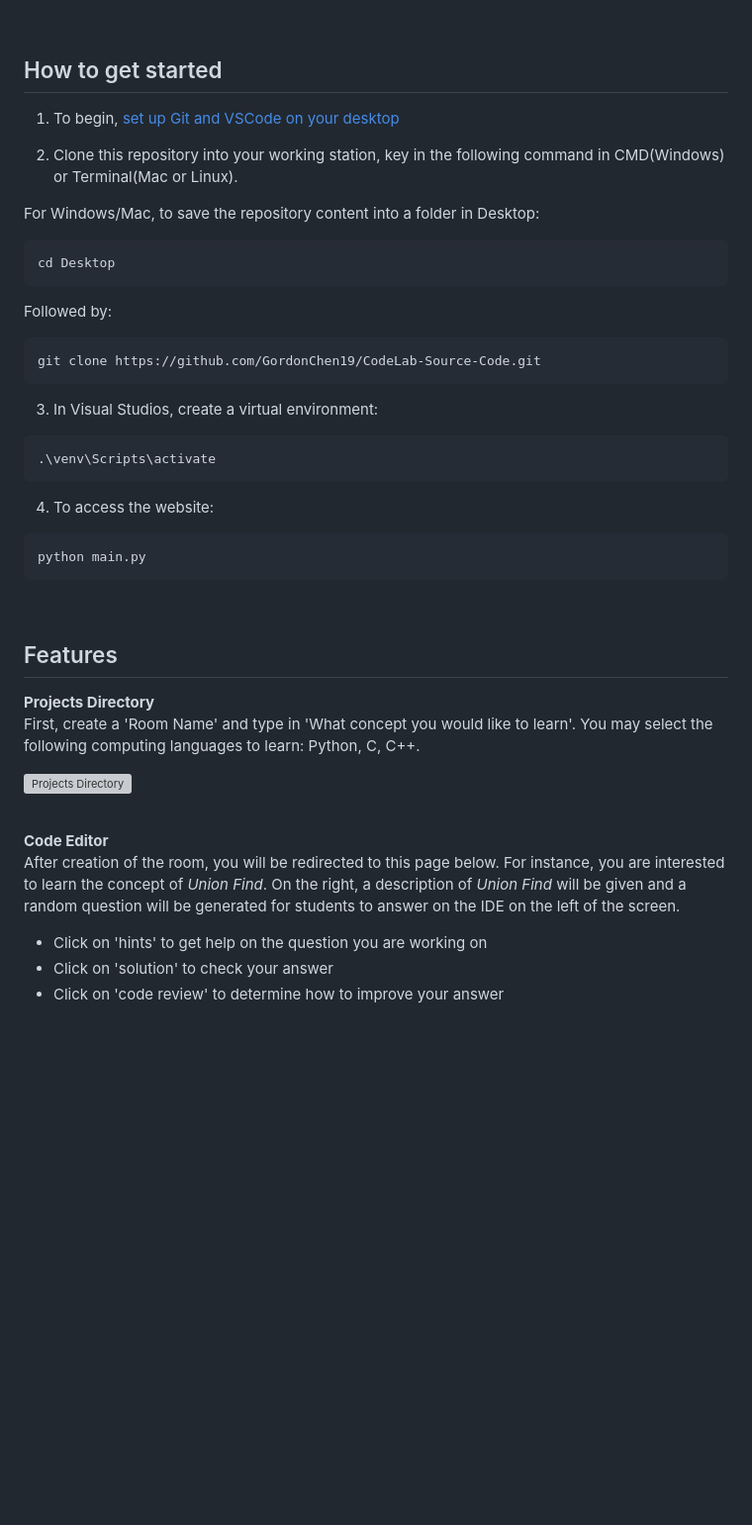
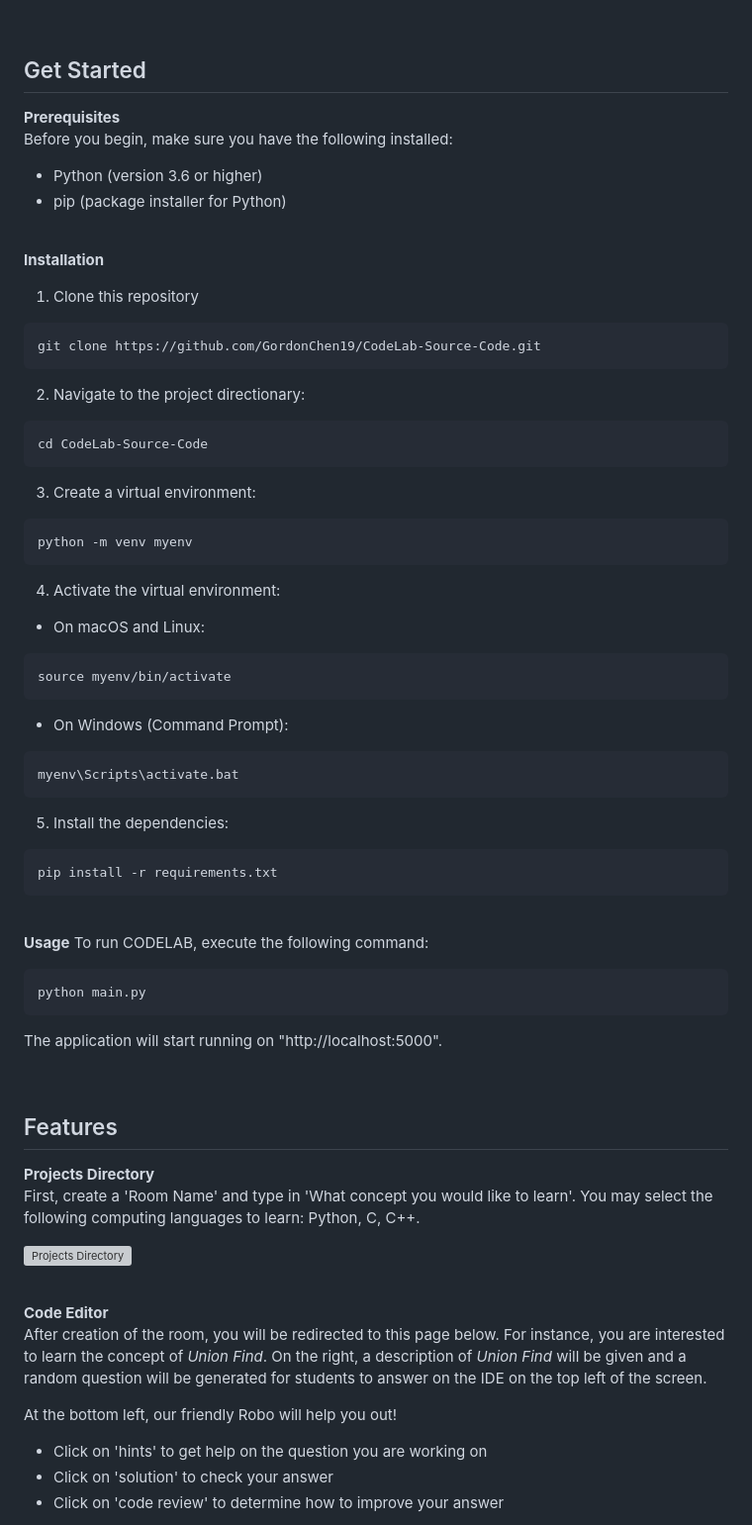
Before and after one commit to GordonChen19/CodeLab-Source-Code, a Markdown page: README.md, the part around one of its changes. Shown at 99% size. GitHub-like rendering; blank space fills up the shorter version; grey boxes are pictures that could not be loaded.

````diff
--- a/README.md
+++ b/README.md
@@ -47,32 +47,53 @@ In our first two years of University, computing is a new venture for most of us.
 
 <br>
 
-## How to get started
-1. To begin, [set up Git and VSCode on your desktop](https://www.jcchouinard.com/install-git-in-vscode/)
+## Get Started
+**Prerequisites**
+<br>
+Before you begin, make sure you have the following installed:
+- Python (version 3.6 or higher)
+- pip (package installer for Python)
+<br>
 
-2. Clone this repository into your working station, key in the following command in CMD(Windows) or Terminal(Mac or Linux).
-
-For Windows/Mac, to save the repository content into a folder in Desktop:
-```
-cd Desktop
-```
-
-Followed by:
+**Installation**
+1. Clone this repository
 ```
 git clone https://github.com/GordonChen19/CodeLab-Source-Code.git
 ```
 
-3. In Visual Studios, create a virtual environment:
+2. Navigate to the project directionary:
 ```
-.\venv\Scripts\activate
+cd CodeLab-Source-Code
 ```
 
-4. To access the website:
+3. Create a virtual environment:
+```
+python -m venv myenv
+```
+
+4. Activate the virtual environment:
+- On macOS and Linux:
+```
+source myenv/bin/activate
+```
+
+- On Windows (Command Prompt):
+```
+myenv\Scripts\activate.bat
+```
+
+5. Install the dependencies:
+```
+pip install -r requirements.txt
+```
+<br>
+
+**Usage**
+To run CODELAB, execute the following command:
 ```
 python main.py
 ```
-
-
+The application will start running on "http://localhost:5000".
 
 <br>
 
@@ -85,8 +106,10 @@ First, create a 'Room Name' and type in 'What concept you would like to learn'.
 <br>
 
 **Code Editor** <br>
-After creation of the room, you will be redirected to this page below. For instance, you are interested to learn the concept of <em>Union Find</em>. On the right, a description of <em>Union Find</em> will be given and a random question will be generated for students to answer on the IDE on the left of the screen.
+After creation of the room, you will be redirected to this page below. For instance, you are interested to learn the concept of <em>Union Find</em>. On the right, a description of <em>Union Find</em> will be given and a random question will be generated for students to answer on the IDE on the top left of the screen.
 <br>
+
+At the bottom left, our friendly Robo will help you out!
 - Click on 'hints' to get help on the question you are working on
 - Click on 'solution' to check your answer
 - Click on 'code review' to determine how to improve your answer
````
Also changed, not shown: other parts of README.md (+2 -0 lines).
